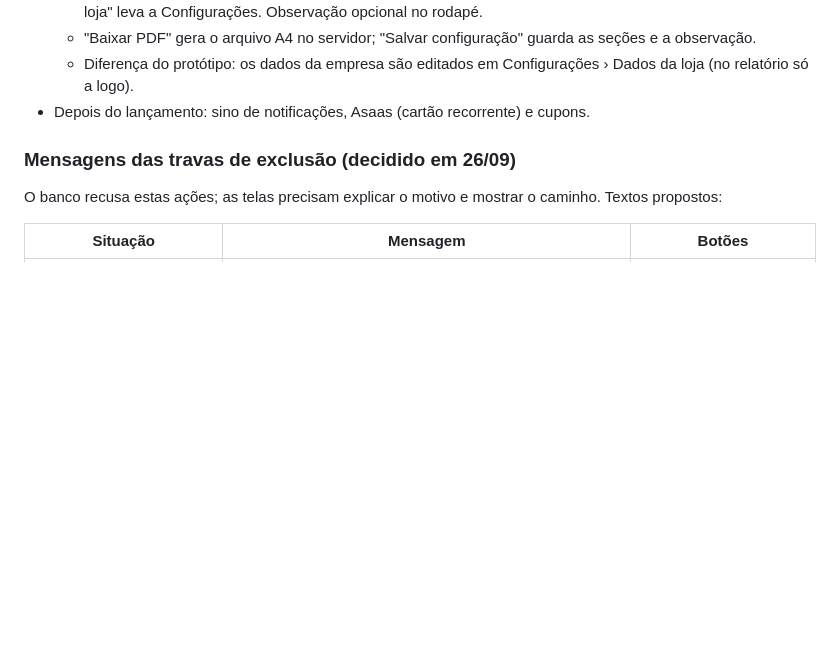
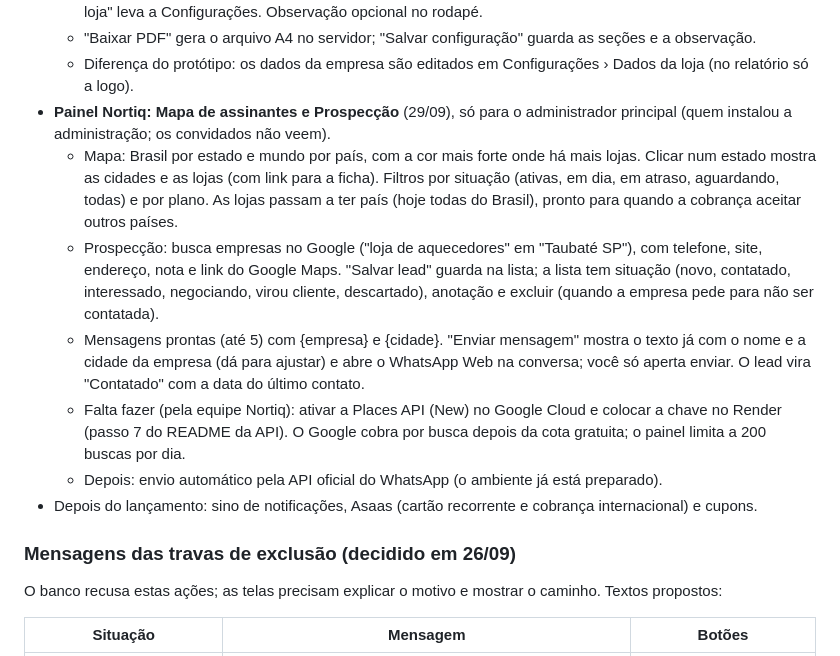
Before and after one commit to phchris95/nortiq-crm-design, a Markdown page: PENDENCIAS.md, the part around the change. Drawn GitHub-style; blank space fills up the shorter version.

Commit message:
Pendências: mapa de assinantes e prospecção no painel Nortiq
Co-Authored-By: Claude Opus 5.5 <noreply@anthropic.com>
Claude-Session: https://claude.ai/code/session_01A945yZsvWBRyuPtFypZrYp

```diff
--- a/PENDENCIAS.md
+++ b/PENDENCIAS.md
@@ -211,7 +211,13 @@ Com isso, todo o desenho da primeira versão está pronto. O próximo passo é a
   - Cabeçalho com a logo (enviar, trocar ou remover; PNG, JPG ou SVG) e os dados da loja; "Editar dados da loja" leva a Configurações. Observação opcional no rodapé.
   - "Baixar PDF" gera o arquivo A4 no servidor; "Salvar configuração" guarda as seções e a observação.
   - Diferença do protótipo: os dados da empresa são editados em Configurações › Dados da loja (no relatório só a logo).
-- Depois do lançamento: sino de notificações, Asaas (cartão recorrente) e cupons.
+- **Painel Nortiq: Mapa de assinantes e Prospecção** (29/09), só para o administrador principal (quem instalou a administração; os convidados não veem).
+  - Mapa: Brasil por estado e mundo por país, com a cor mais forte onde há mais lojas. Clicar num estado mostra as cidades e as lojas (com link para a ficha). Filtros por situação (ativas, em dia, em atraso, aguardando, todas) e por plano. As lojas passam a ter país (hoje todas do Brasil), pronto para quando a cobrança aceitar outros países.
+  - Prospecção: busca empresas no Google ("loja de aquecedores" em "Taubaté SP"), com telefone, site, endereço, nota e link do Google Maps. "Salvar lead" guarda na lista; a lista tem situação (novo, contatado, interessado, negociando, virou cliente, descartado), anotação e excluir (quando a empresa pede para não ser contatada).
+  - Mensagens prontas (até 5) com {empresa} e {cidade}. "Enviar mensagem" mostra o texto já com o nome e a cidade da empresa (dá para ajustar) e abre o WhatsApp Web na conversa; você só aperta enviar. O lead vira "Contatado" com a data do último contato.
+  - Falta fazer (pela equipe Nortiq): ativar a Places API (New) no Google Cloud e colocar a chave no Render (passo 7 do README da API). O Google cobra por busca depois da cota gratuita; o painel limita a 200 buscas por dia.
+  - Depois: envio automático pela API oficial do WhatsApp (o ambiente já está preparado).
+- Depois do lançamento: sino de notificações, Asaas (cartão recorrente e cobrança internacional) e cupons.
 
 ### Mensagens das travas de exclusão (decidido em 26/09)
 O banco recusa estas ações; as telas precisam explicar o motivo e mostrar o caminho. Textos propostos:
```
